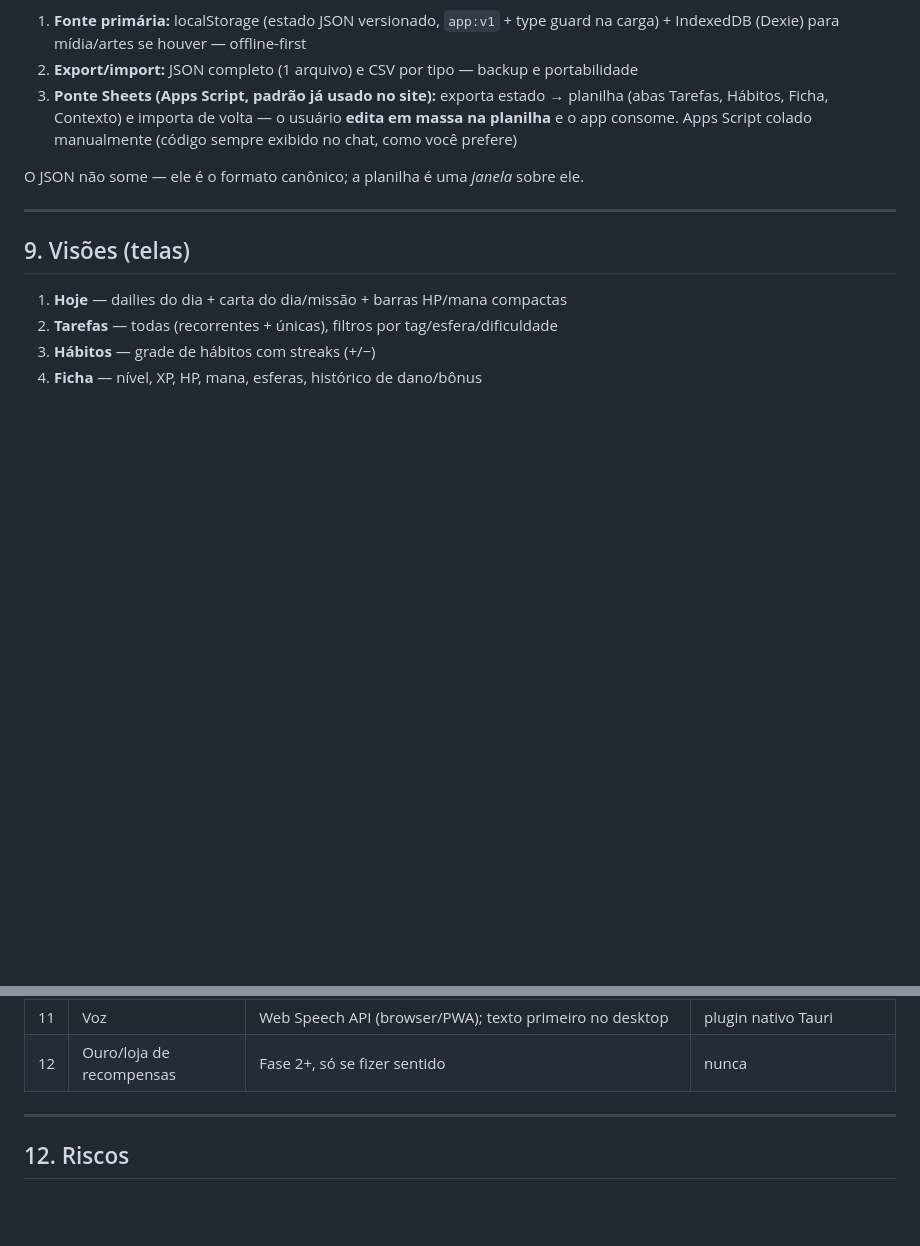
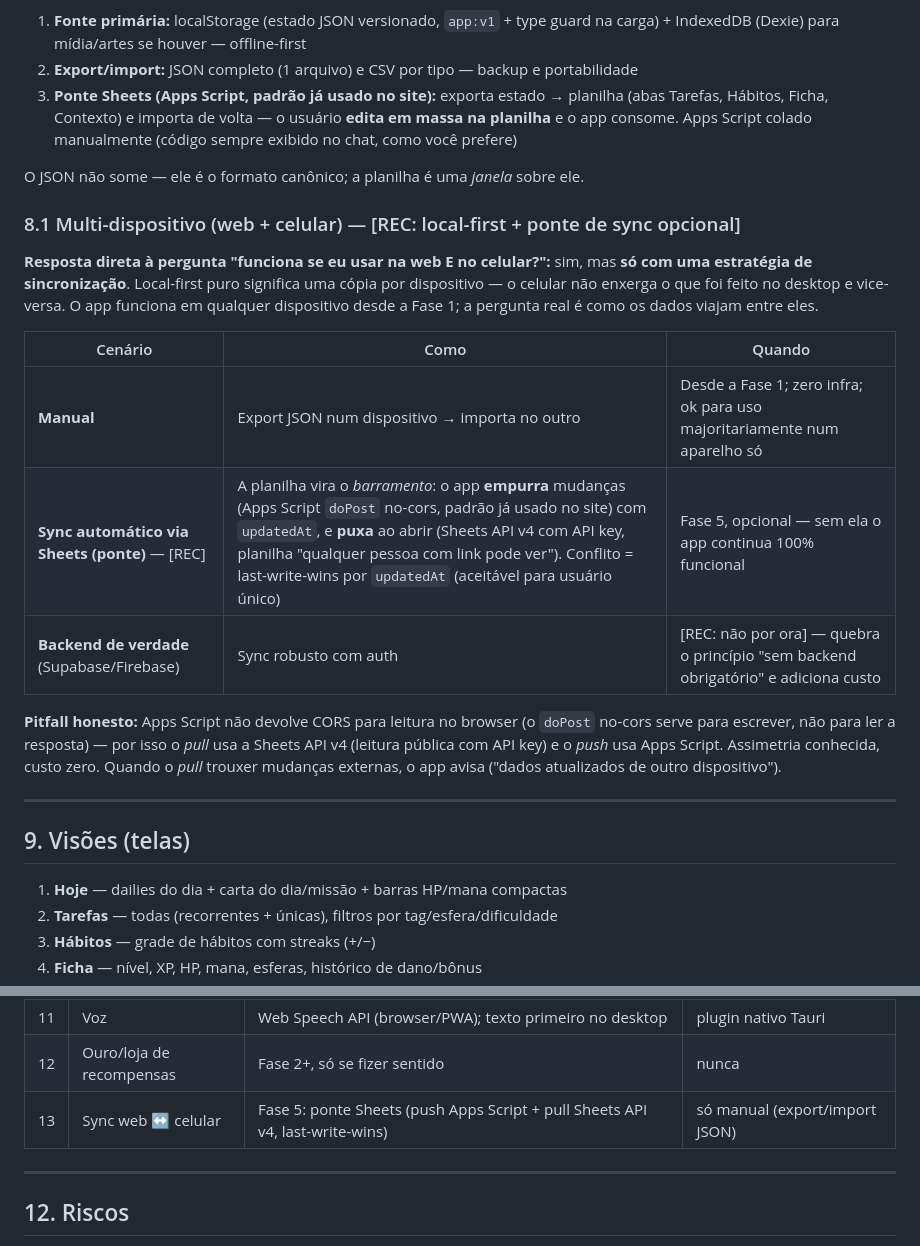
Before and after one commit to davigbr/esquizomon-rpg, a Markdown page: PLANO.md, 2 parts joined by grey strips. GitHub-like rendering; blank space fills up the shorter version.

Commit message:
docs: seção de sync multi-dispositivo (web + celular) e decisão 13

```diff
--- a/PLANO.md
+++ b/PLANO.md
@@ -238,6 +238,18 @@ interface ConfigIA { provider: 'gemini'|'openai'|'deepseek'|'opencode'; modelo:
 
 O JSON não some — ele é o formato canônico; a planilha é uma *janela* sobre ele.
 
+### 8.1 Multi-dispositivo (web + celular) — [REC: local-first + ponte de sync opcional]
+
+**Resposta direta à pergunta "funciona se eu usar na web E no celular?":** sim, mas **só com uma estratégia de sincronização**. Local-first puro significa uma cópia por dispositivo — o celular não enxerga o que foi feito no desktop e vice-versa. O app funciona em qualquer dispositivo desde a Fase 1; a pergunta real é como os dados viajam entre eles.
+
+| Cenário | Como | Quando |
+|---|---|---|
+| **Manual** | Export JSON num dispositivo → importa no outro | Desde a Fase 1; zero infra; ok para uso majoritariamente num aparelho só |
+| **Sync automático via Sheets (ponte)** — [REC] | A planilha vira o *barramento*: o app **empurra** mudanças (Apps Script `doPost` no-cors, padrão já usado no site) com `updatedAt`, e **puxa** ao abrir (Sheets API v4 com API key, planilha "qualquer pessoa com link pode ver"). Conflito = last-write-wins por `updatedAt` (aceitável para usuário único) | Fase 5, opcional — sem ela o app continua 100% funcional |
+| **Backend de verdade** (Supabase/Firebase) | Sync robusto com auth | [REC: não por ora] — quebra o princípio "sem backend obrigatório" e adiciona custo |
+
+**Pitfall honesto:** Apps Script não devolve CORS para leitura no browser (o `doPost` no-cors serve para escrever, não para ler a resposta) — por isso o *pull* usa a Sheets API v4 (leitura pública com API key) e o *push* usa Apps Script. Assimetria conhecida, custo zero. Quando o *pull* trouxer mudanças externas, o app avisa ("dados atualizados de outro dispositivo").
+
 ---
 
 ## 9. Visões (telas)
@@ -287,6 +299,7 @@ Cada fase termina com **build utilizável** (nada de metade de feature pendurada
 | 10 | Stack | Vite 8 + TS strict + nanostores + Dexie + PWA + Tauri | Electron, React + backend |
 | 11 | Voz | Web Speech API (browser/PWA); texto primeiro no desktop | plugin nativo Tauri |
 | 12 | Ouro/loja de recompensas | Fase 2+, só se fizer sentido | nunca |
+| 13 | Sync web ↔ celular | Fase 5: ponte Sheets (push Apps Script + pull Sheets API v4, last-write-wins) | só manual (export/import JSON) |
 
 ---
 
```
